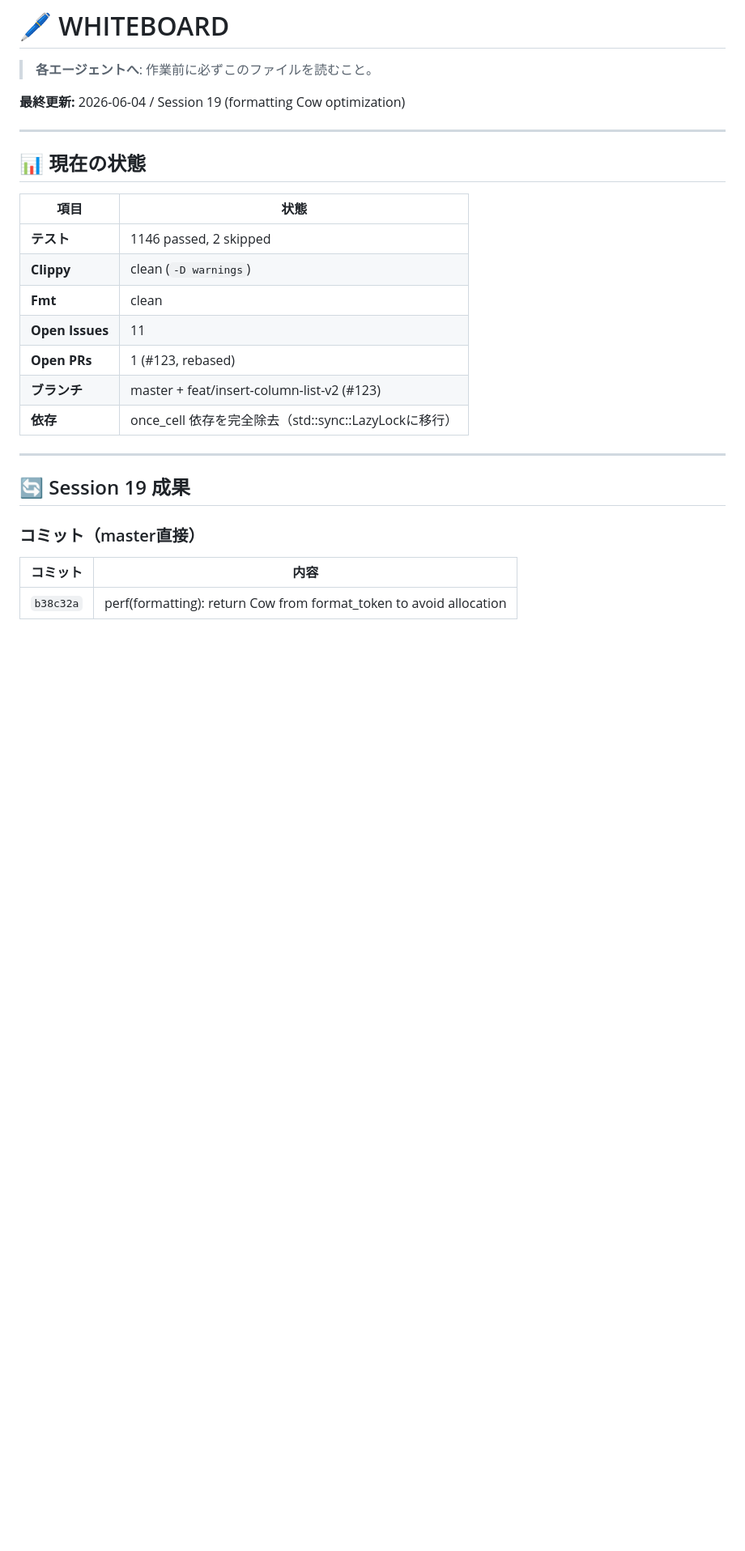
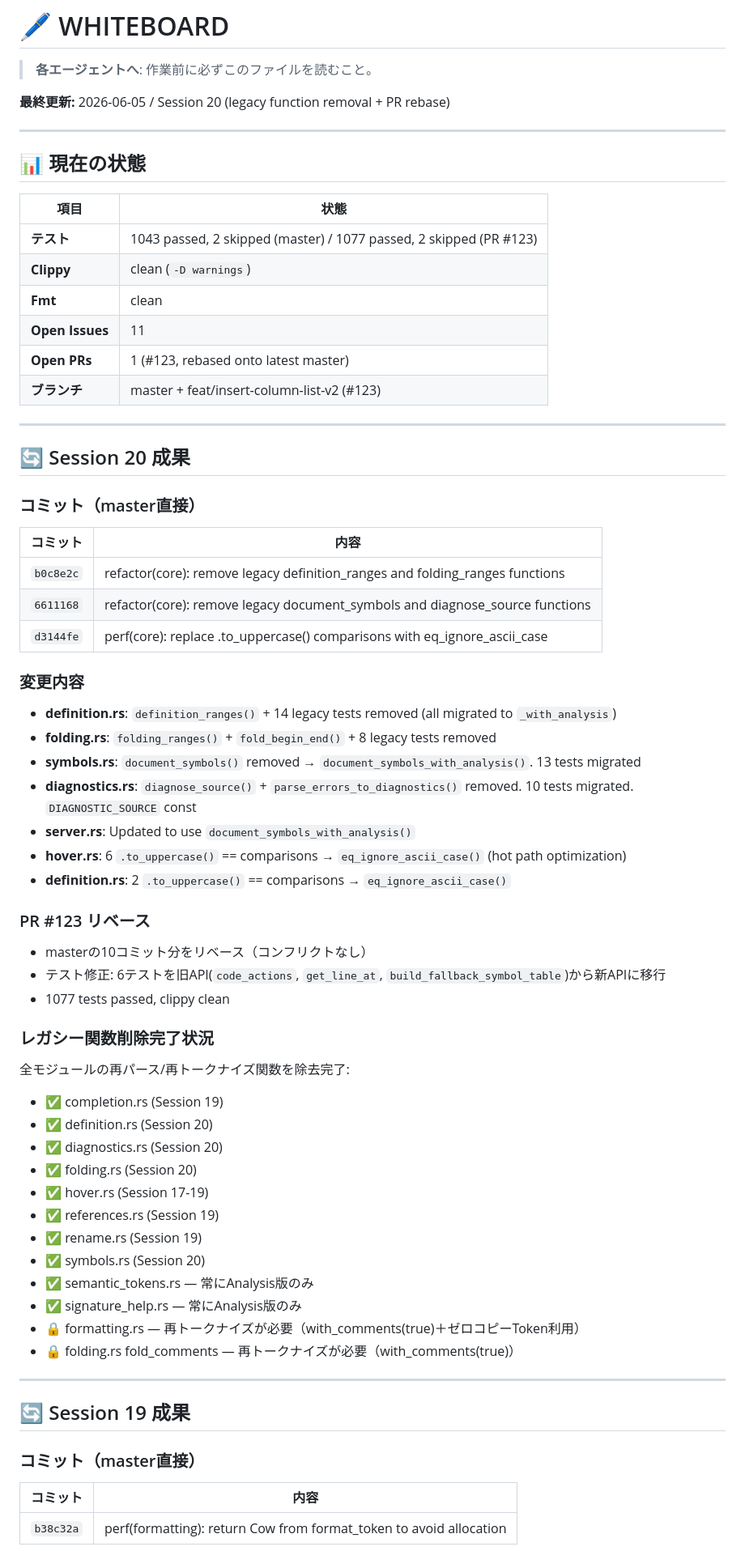
Before and after one commit to Protom512/tsqlremaker, a Markdown page: WHITEBOARD.md, the part around the change. Shown at 81% size. Drawn GitHub-style; blank space fills up the shorter version.

Commit message:
docs: update WHITEBOARD with session 20 results
Co-Authored-By: glm 4.7 <noreply@zhipuai.cn>

```diff
--- a/WHITEBOARD.md
+++ b/WHITEBOARD.md
@@ -2,7 +2,7 @@
 
 > **各エージェントへ**: 作業前に必ずこのファイルを読むこと。
 
-**最終更新:** 2026-06-04 / Session 19 (formatting Cow optimization)
+**最終更新:** 2026-06-05 / Session 20 (legacy function removal + PR rebase)
 
 ---
 
@@ -10,13 +10,52 @@
 
 | 項目 | 状態 |
 |------|------|
-| **テスト** | 1146 passed, 2 skipped |
+| **テスト** | 1043 passed, 2 skipped (master) / 1077 passed, 2 skipped (PR #123) |
 | **Clippy** | clean (`-D warnings`) |
 | **Fmt** | clean |
 | **Open Issues** | 11 |
-| **Open PRs** | 1 (#123, rebased) |
+| **Open PRs** | 1 (#123, rebased onto latest master) |
 | **ブランチ** | master + feat/insert-column-list-v2 (#123) |
-| **依存** | once_cell 依存を完全除去（std::sync::LazyLockに移行） |
+
+---
+
+## 🔄 Session 20 成果
+
+### コミット（master直接）
+| コミット | 内容 |
+|---------|------|
+| `b0c8e2c` | refactor(core): remove legacy definition_ranges and folding_ranges functions |
+| `6611168` | refactor(core): remove legacy document_symbols and diagnose_source functions |
+| `d3144fe` | perf(core): replace .to_uppercase() comparisons with eq_ignore_ascii_case |
+
+### 変更内容
+- **definition.rs**: `definition_ranges()` + 14 legacy tests removed (all migrated to `_with_analysis`)
+- **folding.rs**: `folding_ranges()` + `fold_begin_end()` + 8 legacy tests removed
+- **symbols.rs**: `document_symbols()` removed → `document_symbols_with_analysis()`. 13 tests migrated
+- **diagnostics.rs**: `diagnose_source()` + `parse_errors_to_diagnostics()` removed. 10 tests migrated. `DIAGNOSTIC_SOURCE` const
+- **server.rs**: Updated to use `document_symbols_with_analysis()`
+- **hover.rs**: 6 `.to_uppercase()` == comparisons → `eq_ignore_ascii_case()` (hot path optimization)
+- **definition.rs**: 2 `.to_uppercase()` == comparisons → `eq_ignore_ascii_case()`
+
+### PR #123 リベース
+- masterの10コミット分をリベース（コンフリクトなし）
+- テスト修正: 6テストを旧API(`code_actions`, `get_line_at`, `build_fallback_symbol_table`)から新APIに移行
+- 1077 tests passed, clippy clean
+
+### レガシー関数削除完了状況
+全モジュールの再パース/再トークナイズ関数を除去完了:
+- ✅ completion.rs (Session 19)
+- ✅ definition.rs (Session 20)
+- ✅ diagnostics.rs (Session 20)
+- ✅ folding.rs (Session 20)
+- ✅ hover.rs (Session 17-19)
+- ✅ references.rs (Session 19)
+- ✅ rename.rs (Session 19)
+- ✅ symbols.rs (Session 20)
+- ✅ semantic_tokens.rs — 常にAnalysis版のみ
+- ✅ signature_help.rs — 常にAnalysis版のみ
+- 🔒 formatting.rs — 再トークナイズが必要（with_comments(true)＋ゼロコピーToken利用）
+- 🔒 folding.rs fold_comments — 再トークナイズが必要（with_comments(true)）
 
 ---
 
```
